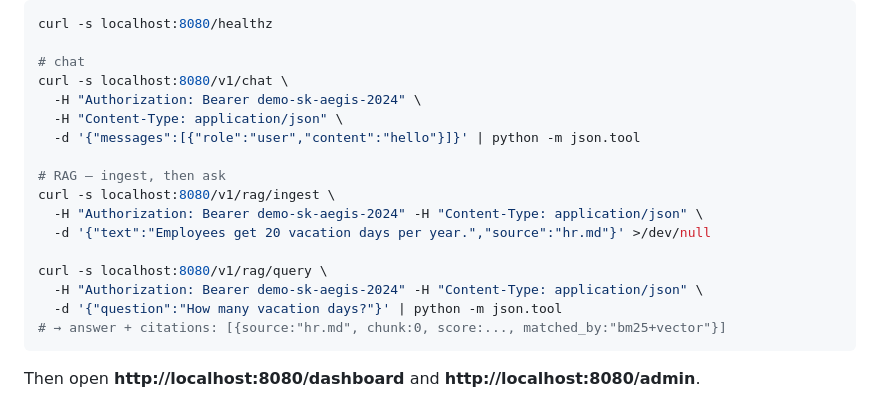
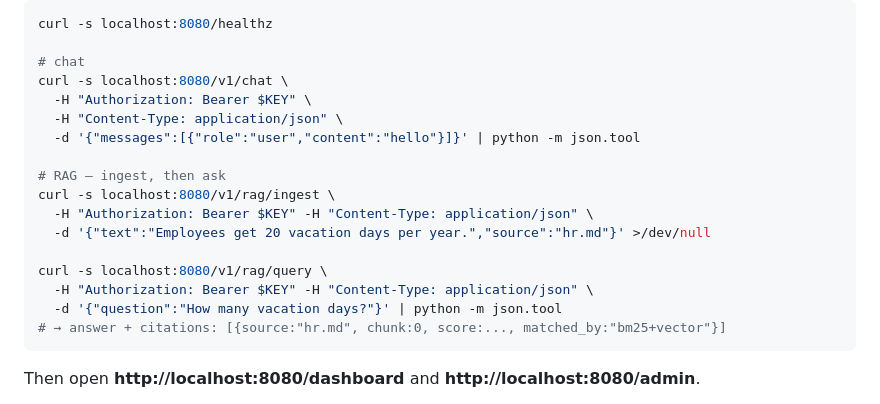
Before and after one commit to dgexplores/aegis-gateway, a Markdown page: docs/REFERENCE.md, the part around the change. GitHub-like rendering.

Commit message:
Stop writing a literal bearer token into the doc examples
Gitleaks failed the secrets-scan job on six lines -- all of them
`Authorization: Bearer demo-sk-aegis-2024` in the curl examples I added to
README.md and docs/REFERENCE.md. The scan was right and the docs were wrong.

A token written literally into a command is the exact shape gitleaks exists to
catch, and 'it is only the demo key' is how a real key ends up in git history:
the same line gets copied, the demo value gets replaced or forgotten, and the
scanner is right every time. The examples already assigned KEY, so they now
actually use it, and the README reads the demo key out of .env instead of
restating it.

The demo key is still published in the source and blocked from shipping by
prod-guard, which is a different and deliberate decision -- a demo credential you
document is fine; a credential you paste into a shell command in a README is not.

make verify green locally; secrets-scan re-run pending on CI.

````diff
--- a/docs/REFERENCE.md
+++ b/docs/REFERENCE.md
@@ -197,17 +197,17 @@ curl -s localhost:8080/healthz
 
 # chat
 curl -s localhost:8080/v1/chat \
-  -H "Authorization: Bearer demo-sk-aegis-2024" \
+  -H "Authorization: Bearer $KEY" \
   -H "Content-Type: application/json" \
   -d '{"messages":[{"role":"user","content":"hello"}]}' | python -m json.tool
 
 # RAG — ingest, then ask
 curl -s localhost:8080/v1/rag/ingest \
-  -H "Authorization: Bearer demo-sk-aegis-2024" -H "Content-Type: application/json" \
+  -H "Authorization: Bearer $KEY" -H "Content-Type: application/json" \
   -d '{"text":"Employees get 20 vacation days per year.","source":"hr.md"}' >/dev/null
 
 curl -s localhost:8080/v1/rag/query \
-  -H "Authorization: Bearer demo-sk-aegis-2024" -H "Content-Type: application/json" \
+  -H "Authorization: Bearer $KEY" -H "Content-Type: application/json" \
   -d '{"question":"How many vacation days?"}' | python -m json.tool
 # → answer + citations: [{source:"hr.md", chunk:0, score:..., matched_by:"bm25+vector"}]
 ```
````
Also changed, not shown: README.md (+2 -1 lines).
